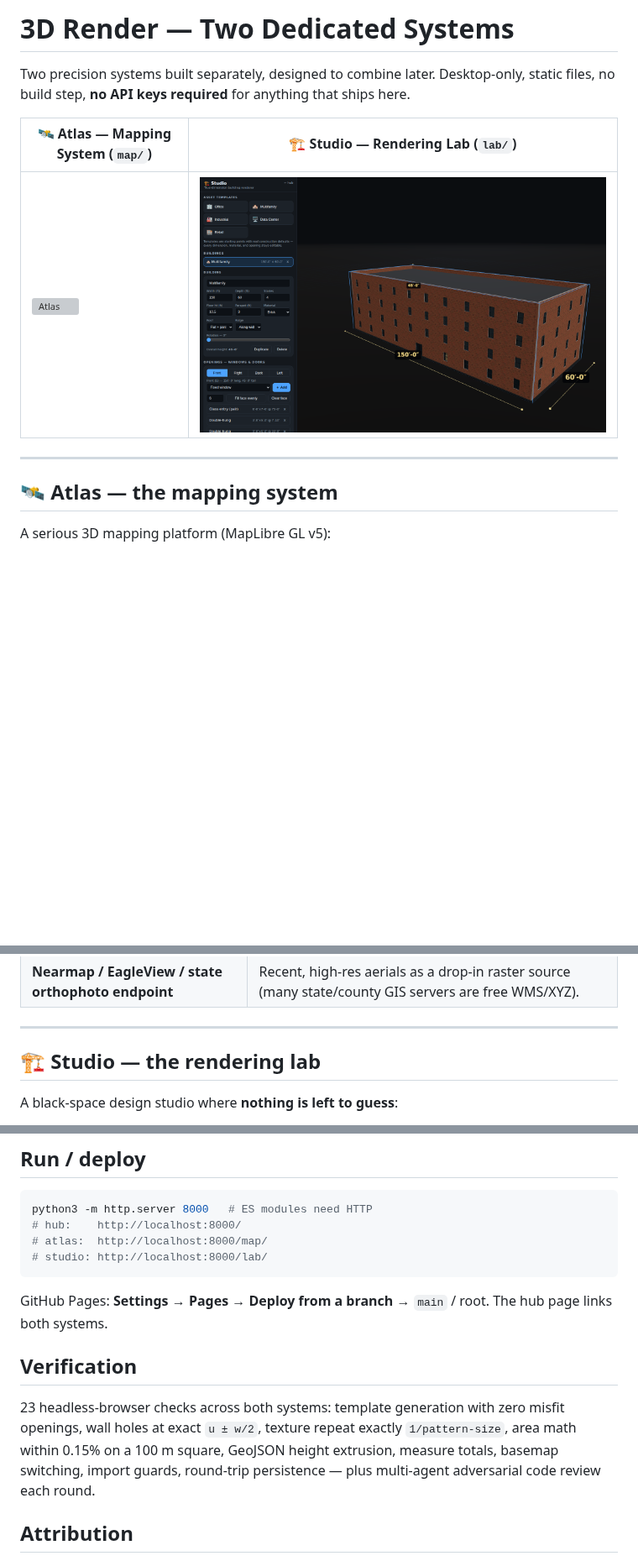
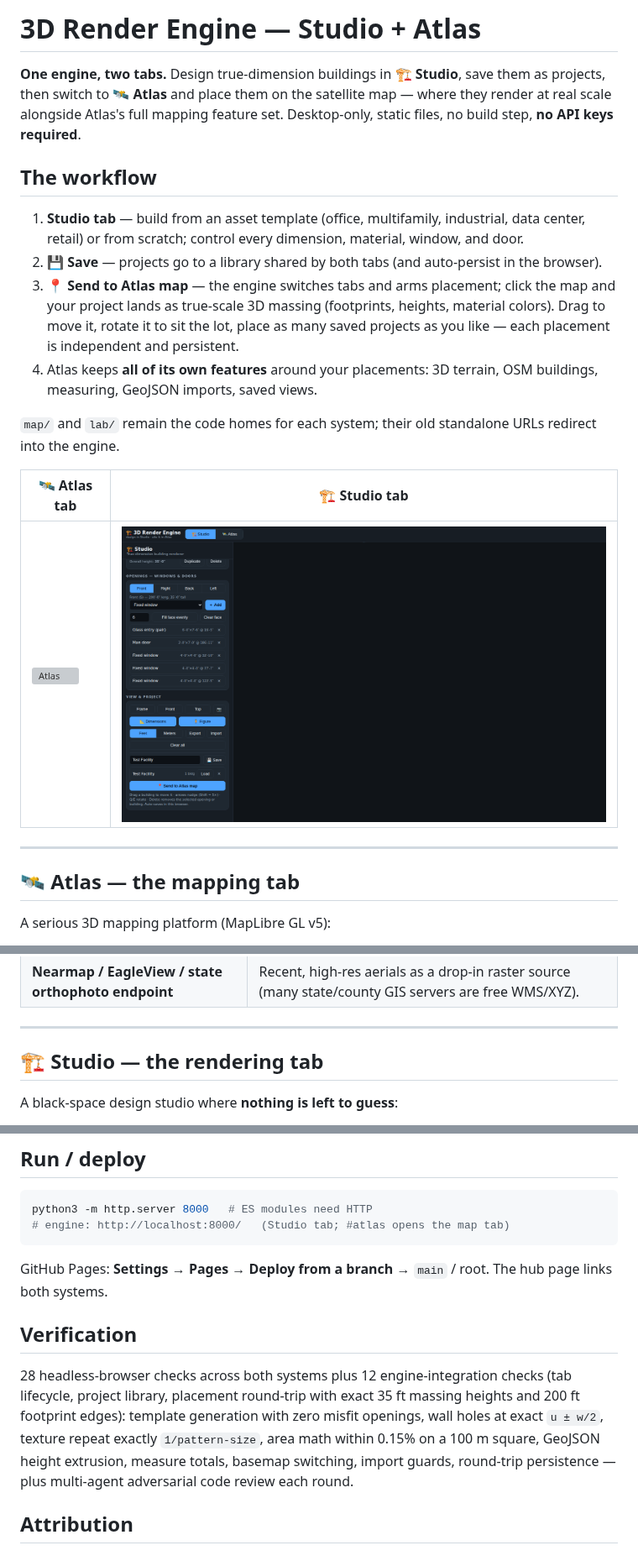
Before and after one commit to ezraharris385/3D-Render, a Markdown page: README.md, 3 parts joined by grey strips. Shown at 84% size. Rendered like a GitHub page; pictures changed too: docs/studio.png; blank space fills up the shorter version; grey boxes are pictures that could not be loaded.

````diff
--- a/README.md
+++ b/README.md
@@ -1,14 +1,23 @@
-# 3D Render — Two Dedicated Systems
+# 3D Render Engine — Studio + Atlas
 
-Two precision systems built separately, designed to combine later. Desktop-only, static files, no build step, **no API keys required** for anything that ships here.
+**One engine, two tabs.** Design true-dimension buildings in **🏗️ Studio**, save them as projects, then switch to **🛰️ Atlas** and place them on the satellite map — where they render at real scale alongside Atlas's full mapping feature set. Desktop-only, static files, no build step, **no API keys required**.
 
-| 🛰️ Atlas — Mapping System (`map/`) | 🏗️ Studio — Rendering Lab (`lab/`) |
+## The workflow
+
+1. **Studio tab** — build from an asset template (office, multifamily, industrial, data center, retail) or from scratch; control every dimension, material, window, and door.
+2. **💾 Save** — projects go to a library shared by both tabs (and auto-persist in the browser).
+3. **📍 Send to Atlas map** — the engine switches tabs and arms placement; click the map and your project lands as true-scale 3D massing (footprints, heights, material colors). Drag to move it, rotate it to sit the lot, place as many saved projects as you like — each placement is independent and persistent.
+4. Atlas keeps **all of its own features** around your placements: 3D terrain, OSM buildings, measuring, GeoJSON imports, saved views.
+
+`map/` and `lab/` remain the code homes for each system; their old standalone URLs redirect into the engine.
+
+| 🛰️ Atlas tab | 🏗️ Studio tab |
 | --- | --- |
 | ![Atlas](docs/atlas.png) | ![Studio](docs/studio.png) |
 
 ---
 
-## 🛰️ Atlas — the mapping system
+## 🛰️ Atlas — the mapping tab
 
 A serious 3D mapping platform (MapLibre GL v5):
 
@@ -37,7 +46,7 @@ The system runs 100% key-free today. Each of these drops in cleanly and levels i
 
 ---
 
-## 🏗️ Studio — the rendering lab
+## 🏗️ Studio — the rendering tab
 
 A black-space design studio where **nothing is left to guess**:
 
@@ -67,16 +76,14 @@ When you're ready to feed in real data per asset class (expected story heights,
 
 ```bash
 python3 -m http.server 8000   # ES modules need HTTP
-# hub:    http://localhost:8000/
-# atlas:  http://localhost:8000/map/
-# studio: http://localhost:8000/lab/
+# engine: http://localhost:8000/   (Studio tab; #atlas opens the map tab)
 ```
 
 GitHub Pages: **Settings → Pages → Deploy from a branch** → `main` / root. The hub page links both systems.
 
 ## Verification
 
-23 headless-browser checks across both systems: template generation with zero misfit openings, wall holes at exact `u ± w/2`, texture repeat exactly `1/pattern-size`, area math within 0.15% on a 100 m square, GeoJSON height extrusion, measure totals, basemap switching, import guards, round-trip persistence — plus multi-agent adversarial code review each round.
+28 headless-browser checks across both systems plus 12 engine-integration checks (tab lifecycle, project library, placement round-trip with exact 35 ft massing heights and 200 ft footprint edges): template generation with zero misfit openings, wall holes at exact `u ± w/2`, texture repeat exactly `1/pattern-size`, area math within 0.15% on a 100 m square, GeoJSON height extrusion, measure totals, basemap switching, import guards, round-trip persistence — plus multi-agent adversarial code review each round.
 
 ## Attribution
 
````
Also changed, not shown: 11 other files.
